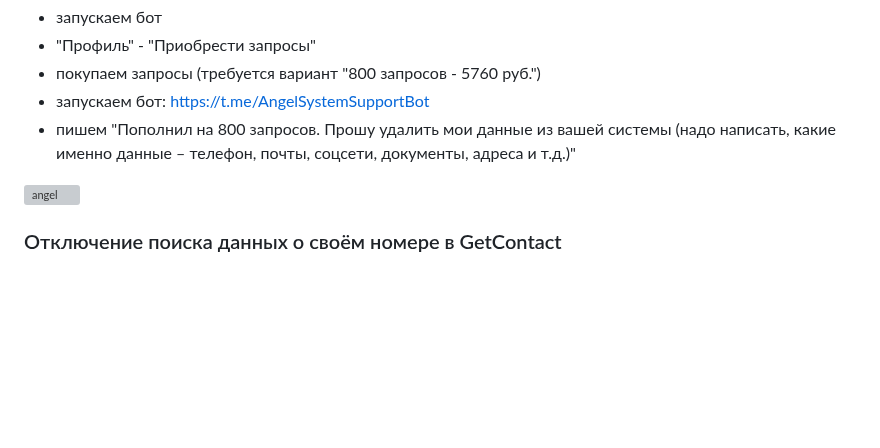
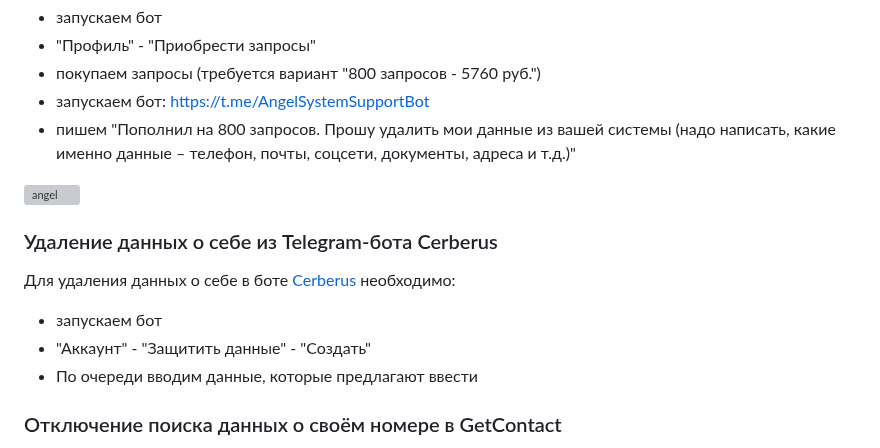
Before and after one commit to soxoj/counter-osint-guide-ru, a Markdown page: pages/deleteme.md, the part around the change. Rendered like a GitHub page; blank space fills up the shorter version; grey boxes are pictures that could not be loaded.

Commit message:
Update deleteme.md
Добавил Cerebrus

```diff
--- a/pages/deleteme.md
+++ b/pages/deleteme.md
@@ -143,6 +143,13 @@ Telegram: tg1569113435
 
 <img width="317" alt="angel" src="https://github.com/soxoj/counter-osint-guide-ru/assets/137871056/b514f608-8d72-4b2a-9684-2b90c9b50494">
 
+### Удаление данных о себе из Telegram-бота Cerberus
+
+Для удаления данных о себе в боте [Cerberus](https://t.me/iscerberusbot) необходимо:
+- запускаем бот
+- "Аккаунт" - "Защитить данные" - "Создать"
+- По очереди вводим данные, которые предлагают ввести
+
 ### Отключение поиска данных о своём номере в GetContact
 
 В GetContact возможно произвольно отключить отображение имён, которые известны по вашему номеру, либо отключить поиск совсем.
```
